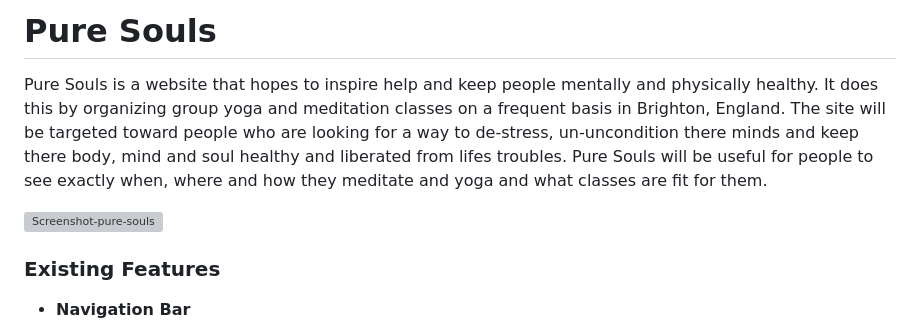
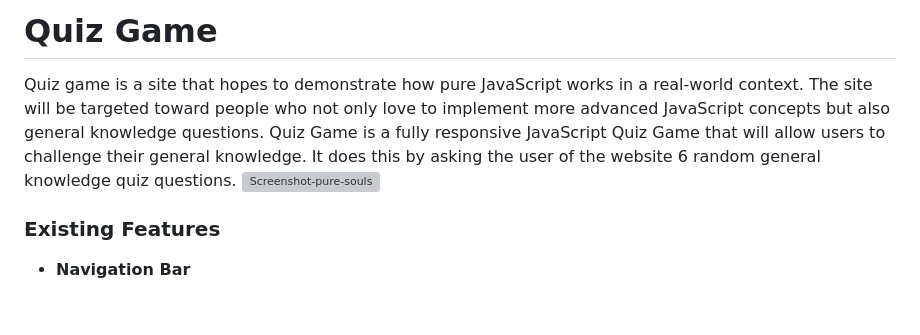
Before and after one commit to olutobi1996/quiz-game, a Markdown page: README.md, the part around the change. GitHub-like rendering; blank space fills up the shorter version; grey boxes are pictures that could not be loaded.

```diff
--- a/README.md
+++ b/README.md
@@ -1,6 +1,5 @@
-# Pure Souls
-Pure Souls is a website that hopes to inspire help and keep people mentally and physically healthy. It does this by organizing group yoga and meditation classes on a frequent basis in Brighton, England. The site will be targeted toward people who are looking for a way to de-stress, un-uncondition there minds and keep there body, mind and soul healthy and liberated from lifes troubles. Pure Souls will be useful for people to see exactly when, where and how they meditate and yoga and what classes are fit for them.
-
+# Quiz Game
+ Quiz game is a site that hopes to demonstrate how pure JavaScript works in a real-world context. The site will be targeted toward people who not only love to implement more advanced JavaScript concepts but also general knowledge questions. Quiz Game is a fully responsive JavaScript Quiz Game that will allow users to challenge their general knowledge. It does this by asking the user of the website 6 random general knowledge quiz questions.
 ![Screenshot-pure-souls](https://github.com/olutobi1996/pure-souls/assets/169264552/9eca13f0-275d-4ec3-8659-40f1adb80f9b)
 
 ### Existing Features
```
